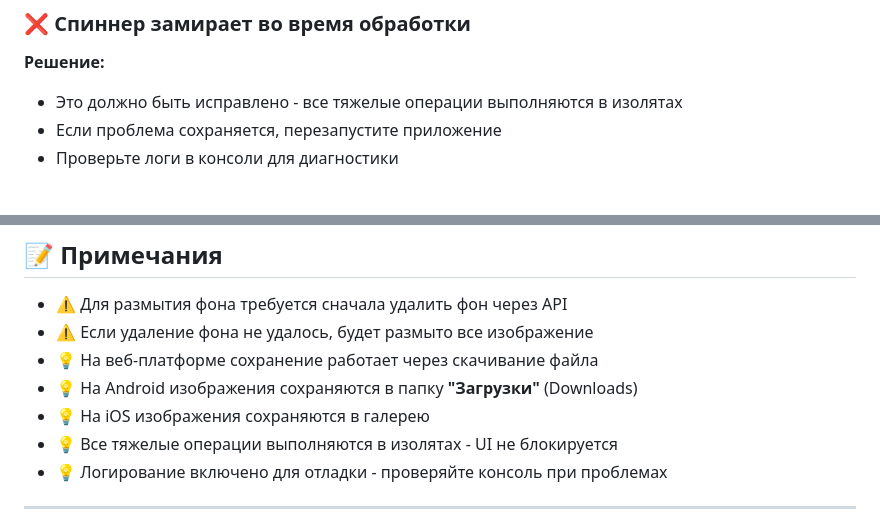
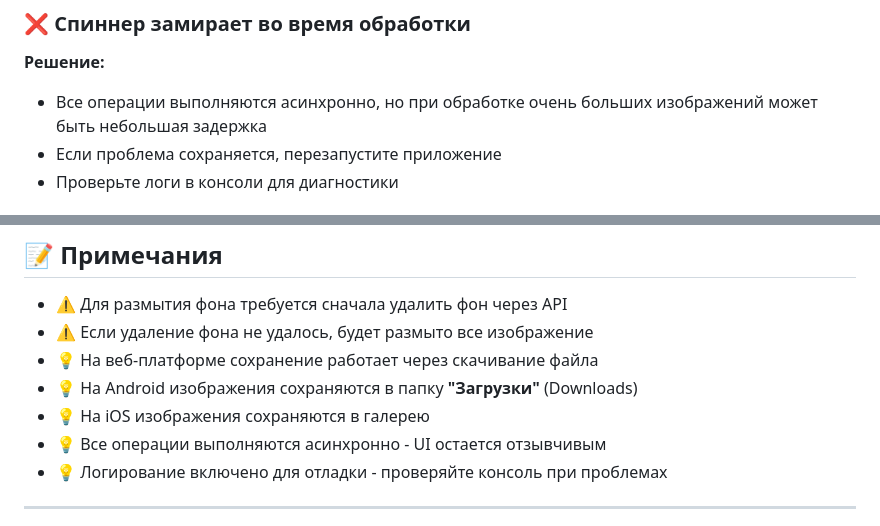
Before and after one commit to motociklist/background_Eraser, a Markdown page: README.md, 2 parts joined by grey strips. Drawn GitHub-style.

```diff
--- a/README.md
+++ b/README.md
@@ -310,7 +308,7 @@ NSPhotoLibraryAddUsageDescription
 ### ❌ Спиннер замирает во время обработки
 
 **Решение:**
-- Это должно быть исправлено - все тяжелые операции выполняются в изолятах
+- Все операции выполняются асинхронно, но при обработке очень больших изображений может быть небольшая задержка
 - Если проблема сохраняется, перезапустите приложение
 - Проверьте логи в консоли для диагностики
 
@@ -338,7 +336,7 @@ flutter run
 - 💡 На веб-платформе сохранение работает через скачивание файла
 - 💡 На Android изображения сохраняются в папку **"Загрузки"** (Downloads)
 - 💡 На iOS изображения сохраняются в галерею
-- 💡 Все тяжелые операции выполняются в изолятах - UI не блокируется
+- 💡 Все операции выполняются асинхронно - UI остается отзывчивым
 - 💡 Логирование включено для отладки - проверяйте консоль при проблемах
 
 ---
```
Also changed, not shown: other parts of README.md (+5 -7 lines).
